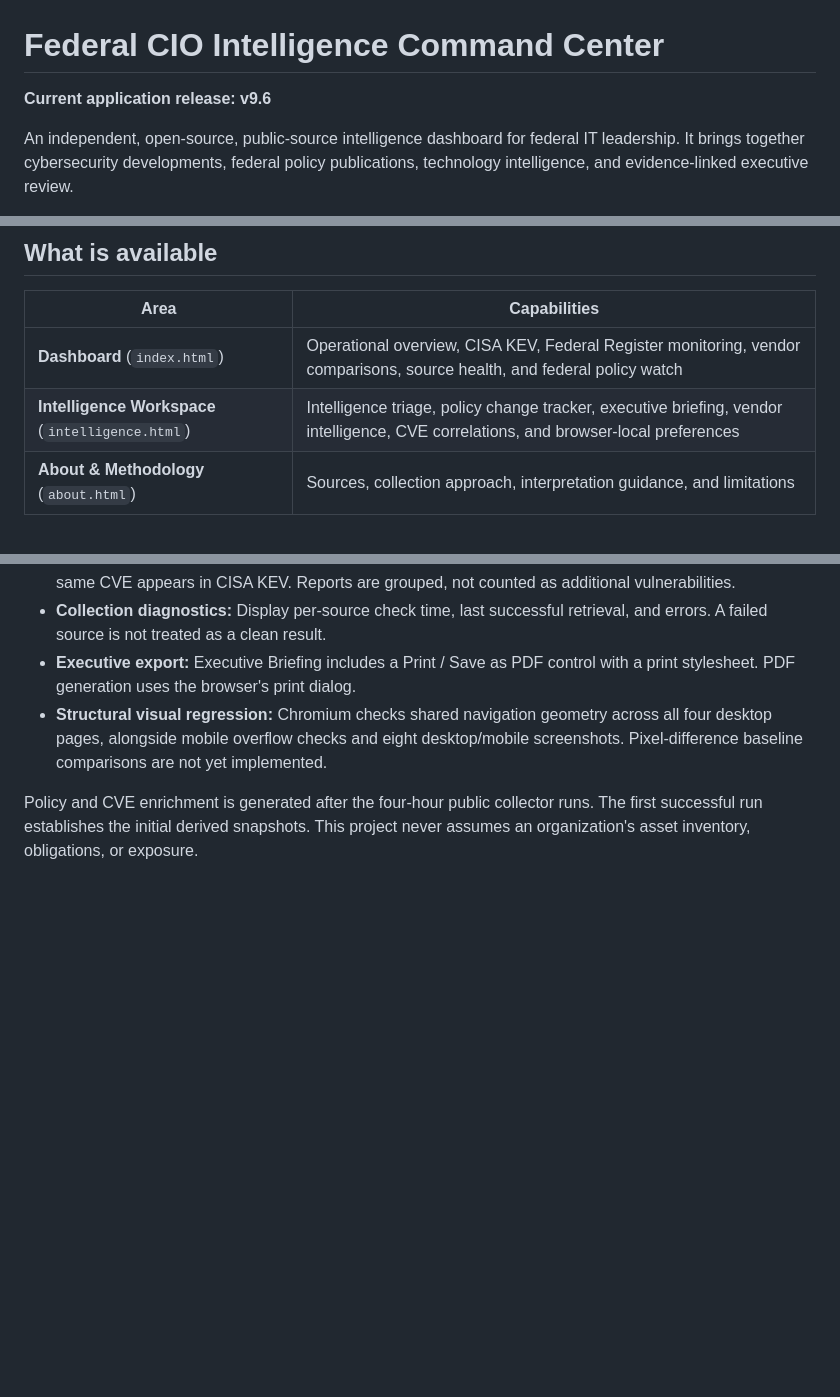
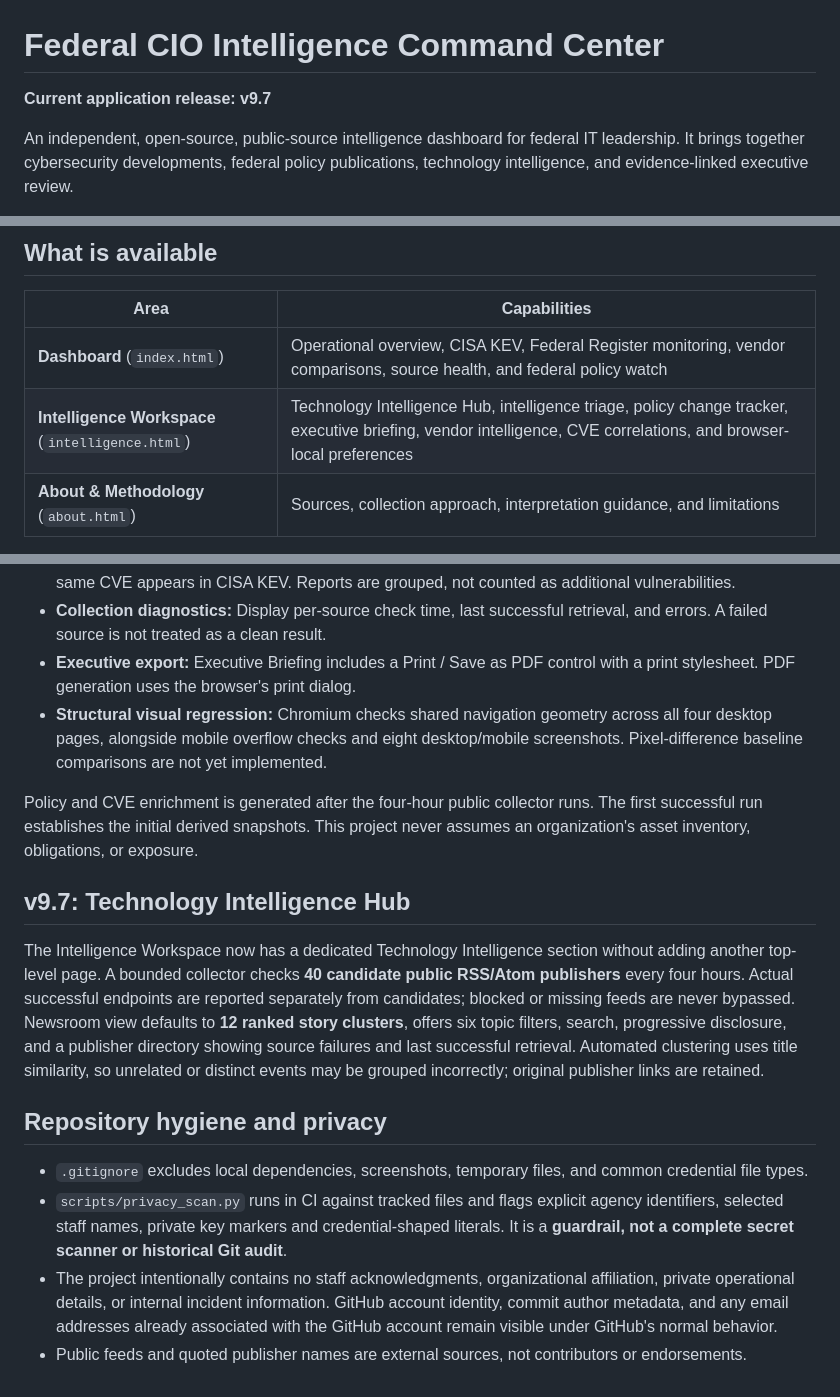
Before and after one commit to alanairesearchlab-dev/federal-cio-command-center, a Markdown page: README.md, 3 parts joined by grey strips. Drawn GitHub-style; blank space fills up the shorter version.

Commit message:
Document v9.7 newsroom, source transparency and public-repository privacy practices

```diff
--- a/README.md
+++ b/README.md
@@ -1,6 +1,6 @@
 # Federal CIO Intelligence Command Center
 
-**Current application release: v9.6**
+**Current application release: v9.7**
 
 An independent, open-source, public-source intelligence dashboard for federal IT leadership. It brings together cybersecurity developments, federal policy publications, technology intelligence, and evidence-linked executive review.
 
@@ -13,7 +13,7 @@ An independent, open-source, public-source intelligence dashboard for federal IT
 | Area | Capabilities |
 | --- | --- |
 | **Dashboard** (`index.html`) | Operational overview, CISA KEV, Federal Register monitoring, vendor comparisons, source health, and federal policy watch |\n| **Executive Briefing** (`briefing.html`) | Prioritized intelligence assessment, five-minute brief, change review, and source-reported action calendar |
-| **Intelligence Workspace** (`intelligence.html`) | Intelligence triage, policy change tracker, executive briefing, vendor intelligence, CVE correlations, and browser-local preferences |
+| **Intelligence Workspace** (`intelligence.html`) | Technology Intelligence Hub, intelligence triage, policy change tracker, executive briefing, vendor intelligence, CVE correlations, and browser-local preferences |
 | **About & Methodology** (`about.html`) | Sources, collection approach, interpretation guidance, and limitations |
 
 The four pages share a consistent navigation shell. The project is a static GitHub Pages application, not an authenticated agency system.
@@ -154,3 +154,14 @@ These screenshots provide a review trail, **not yet automated pixel-difference r
 - **Structural visual regression:** Chromium checks shared navigation geometry across all four desktop pages, alongside mobile overflow checks and eight desktop/mobile screenshots. Pixel-difference baseline comparisons are not yet implemented.
 
 Policy and CVE enrichment is generated after the four-hour public collector runs. The first successful run establishes the initial derived snapshots. This project never assumes an organization's asset inventory, obligations, or exposure.
+
+## v9.7: Technology Intelligence Hub
+
+The Intelligence Workspace now has a dedicated Technology Intelligence section without adding another top-level page. A bounded collector checks **40 candidate public RSS/Atom publishers** every four hours. Actual successful endpoints are reported separately from candidates; blocked or missing feeds are never bypassed. Newsroom view defaults to **12 ranked story clusters**, offers six topic filters, search, progressive disclosure, and a publisher directory showing source failures and last successful retrieval. Automated clustering uses title similarity, so unrelated or distinct events may be grouped incorrectly; original publisher links are retained.
+
+## Repository hygiene and privacy
+
+- `.gitignore` excludes local dependencies, screenshots, temporary files, and common credential file types.
+- `scripts/privacy_scan.py` runs in CI against tracked files and flags explicit agency identifiers, selected staff names, private key markers and credential-shaped literals. It is a **guardrail, not a complete secret scanner or historical Git audit**.
+- The project intentionally contains no staff acknowledgments, organizational affiliation, private operational details, or internal incident information. GitHub account identity, commit author metadata, and any email addresses already associated with the GitHub account remain visible under GitHub's normal behavior.
+- Public feeds and quoted publisher names are external sources, not contributors or endorsements.
```
